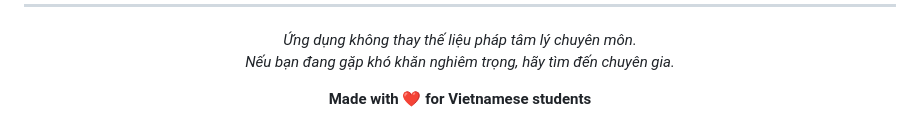
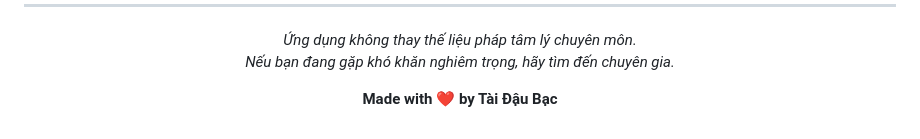
Before and after one commit to anhtaictv/Soul-Diary, a Markdown page: README.md, the part around the change. Rendered like a GitHub page.

Commit message:
Cap nhat README: doi footer thanh Made with heart by Tai Dau Bac

```diff
--- a/README.md
+++ b/README.md
@@ -248,6 +248,6 @@ pm2 restart souldiary-api
 *Ứng dụng không thay thế liệu pháp tâm lý chuyên môn.*
 *Nếu bạn đang gặp khó khăn nghiêm trọng, hãy tìm đến chuyên gia.*
 
-**Made with ❤️ for Vietnamese students**
+**Made with ❤️ by Tài Đậu Bạc**
 
 </div>
```
